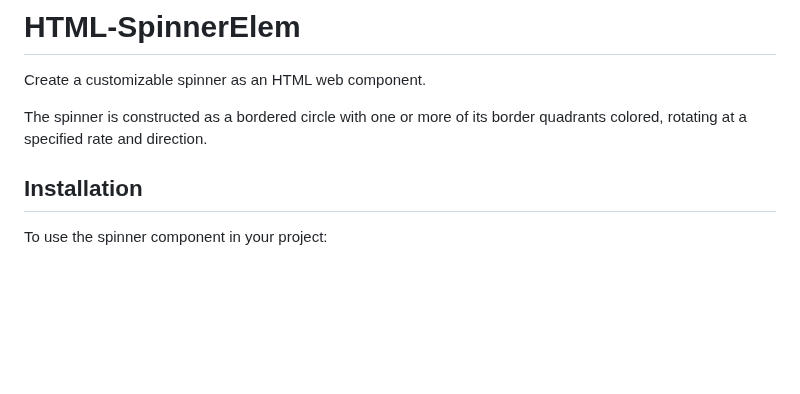
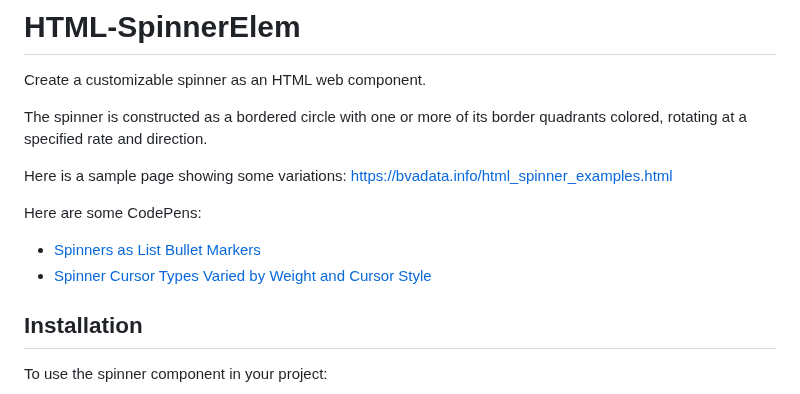
Before and after one commit to bwva/HTML-SpinnerElem, a Markdown page: README.md, the part around the change. GitHub-like rendering; blank space fills up the shorter version.

```diff
--- a/README.md
+++ b/README.md
@@ -3,6 +3,12 @@
 Create a customizable spinner as an HTML web component.
 
 The spinner is constructed as a bordered circle with one or more of its border quadrants colored, rotating at a specified rate and direction.
+
+Here is a sample page showing some variations: <a href="https://bvadata.info/html_spinner_examples.html">https://bvadata.info/html_spinner_examples.html</a>
+
+Here are some CodePens:
+- <a href="https://codepen.io/bwva/pen/PovZgEP">Spinners as List Bullet Markers</a>
+- <a href="https://codepen.io/bwva/pen/wvbMZVd">Spinner Cursor Types Varied by Weight and Cursor Style</a>
 
 ## Installation
 
```
